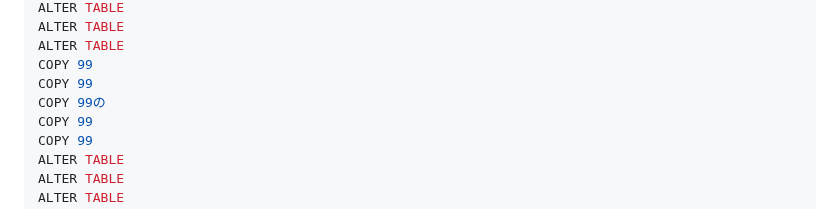
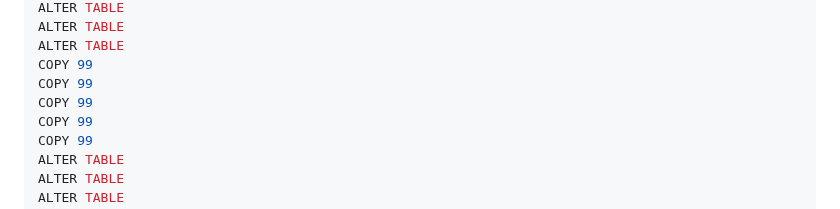
Before and after one commit to pipito-yukio/personal_healthcare, a Markdown page: README.md, the part around the change. GitHub-like rendering.

```diff
--- a/README.md
+++ b/README.md
@@ -619,7 +619,7 @@ ALTER TABLE
 ALTER TABLE
 COPY 99
 COPY 99
-COPY 99の
+COPY 99
 COPY 99
 COPY 99
 ALTER TABLE
```
